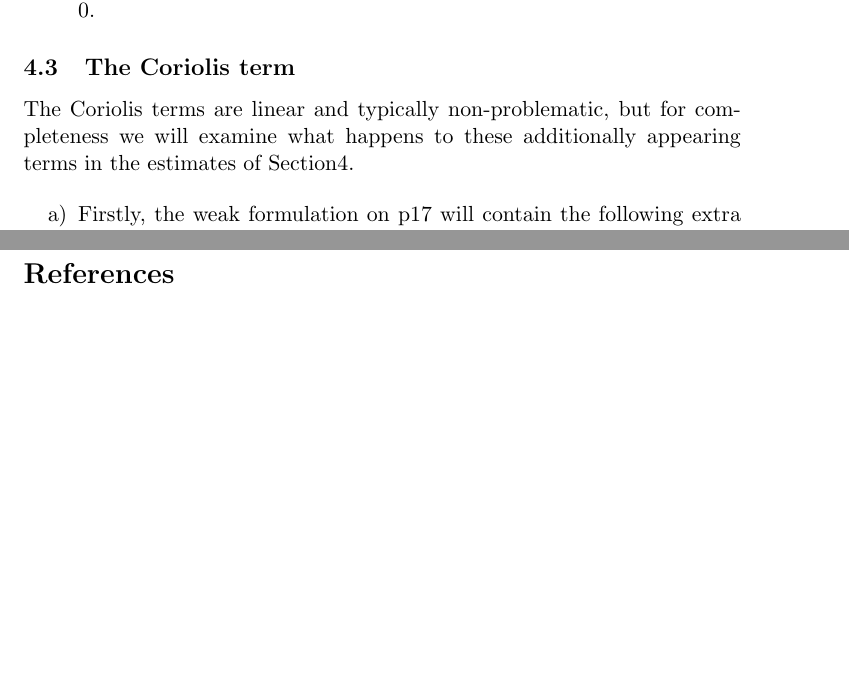
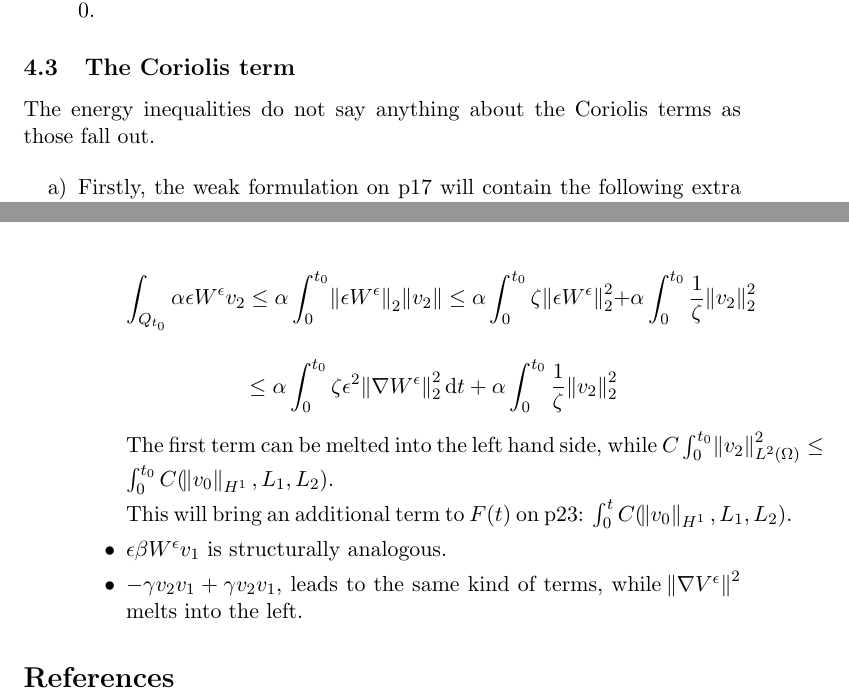
Before and after one commit to msjuhasznora/mathsgitrepo, a LaTeX paper (third/the_u_c_eps_model_using_strong_conv_u3_SCJ.tex): two parts of pages 14 and 16 of 16, joined at a grey line, cut so that both start at the same text, the shorter picture padded with empty space. Compiled offline with pdfLaTeX.

Commit message:
u-c-eps, weak-weak convergence, part 16

```diff
--- a/third/the_u_c_eps_model_using_strong_conv_u3_SCJ.tex
+++ b/third/the_u_c_eps_model_using_strong_conv_u3_SCJ.tex
@@ -437,7 +437,7 @@ which implies the conclusion.
 
 \subsection{The Coriolis term}
 
-The Coriolis terms are linear and typically non-problematic, but for completeness we will examine what happens to these additionally appearing terms in the estimates of Section4.
+The energy inequalities do not say anything about the Coriolis terms as those fall out.
 
 \begin{enumerate}
 
@@ -481,6 +481,18 @@ The Coriolis terms are linear and typically non-problematic, but for completenes
 
       \item For the terms $\epsilon \beta W^\epsilon v_1,$ and $\alpha \epsilon W^\epsilon v_2$ the $\epsilon$ needs to stay with the $W^\epsilon$ terms so that we can bring it to the left hand side, but on the other hand, for $v_1$ and $v_2$ we can use (4.9).
 
+      $$ \int_{Q_{t_0}} \alpha \epsilon W^\epsilon v_2 \leq \alpha \int_0^{t_0} \norm{\epsilon W^\epsilon}_2 \norm{v_2} \leq \alpha \int_0^{t_0} \zeta \norm{\epsilon W^\epsilon}_2^2 + \alpha \int_0^{t_0} \frac{1}{\zeta} \norm{v_2}_2^2 $$
+
+      $$ \leq \alpha \int_0^{t_0} \zeta \epsilon^2 \norm{\nabla W^\epsilon}_2^2 \diff t + \alpha \int_0^{t_0} \frac{1}{\zeta} \norm{v_2}_2^2 $$
+
+      The first term can be melted into the left hand side, while $C \int_0^{t_0} \norm{v_2}_{L^2(\Omega)}^2 \leq  \int_0^{t_0} C(\norm{v_0}_{H^1}, L_1, L_2).$
+
+      This will bring an additional term to $F(t)$ on p23: $ \int_0^t C(\norm{v_0}_{H^1}, L_1, L_2).$
+
+      \item $\epsilon \beta W^\epsilon v_1$ is structurally analogous.
+
+      \item $ - \gamma v_2 v_1 + \gamma v_2 v_1,$ leads to the same kind of terms, while $\norm{\nabla V^\epsilon}^2$ melts into the left.
+
     \end{itemize}
 
 \end{enumerate}
```
